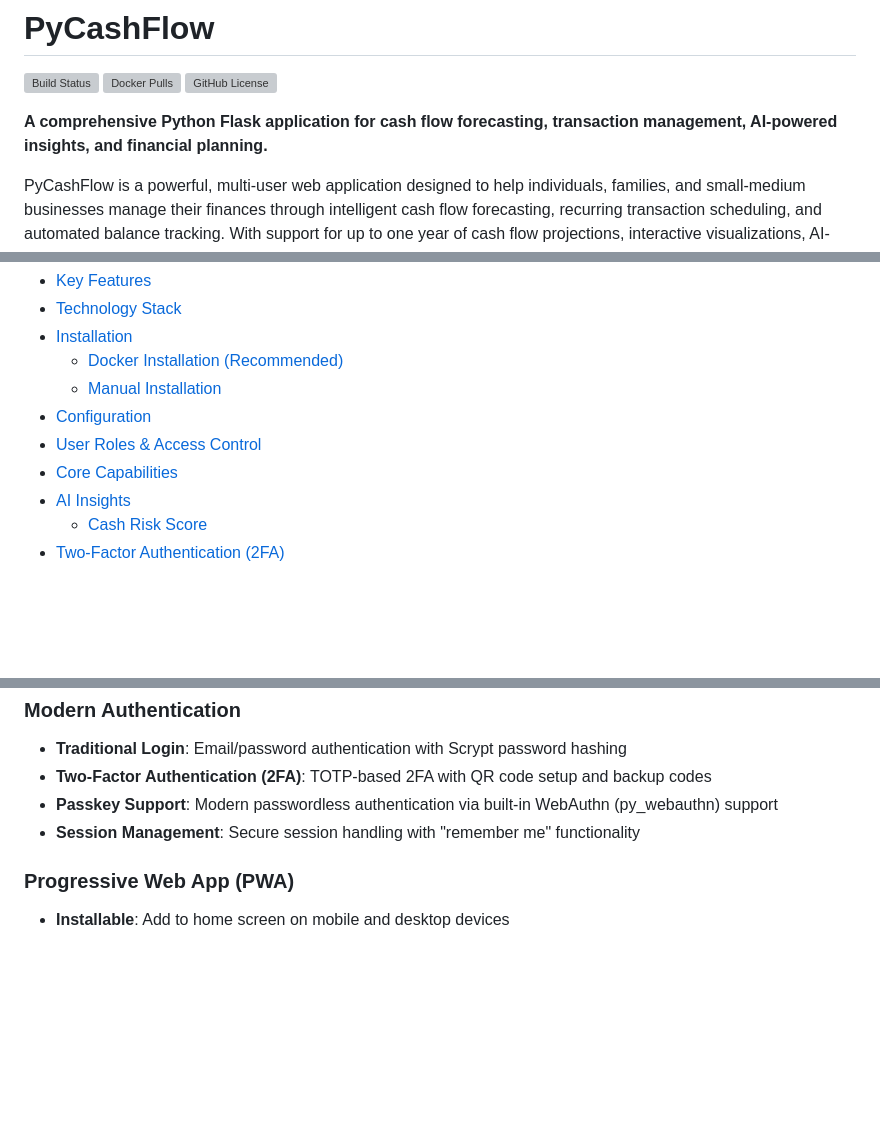
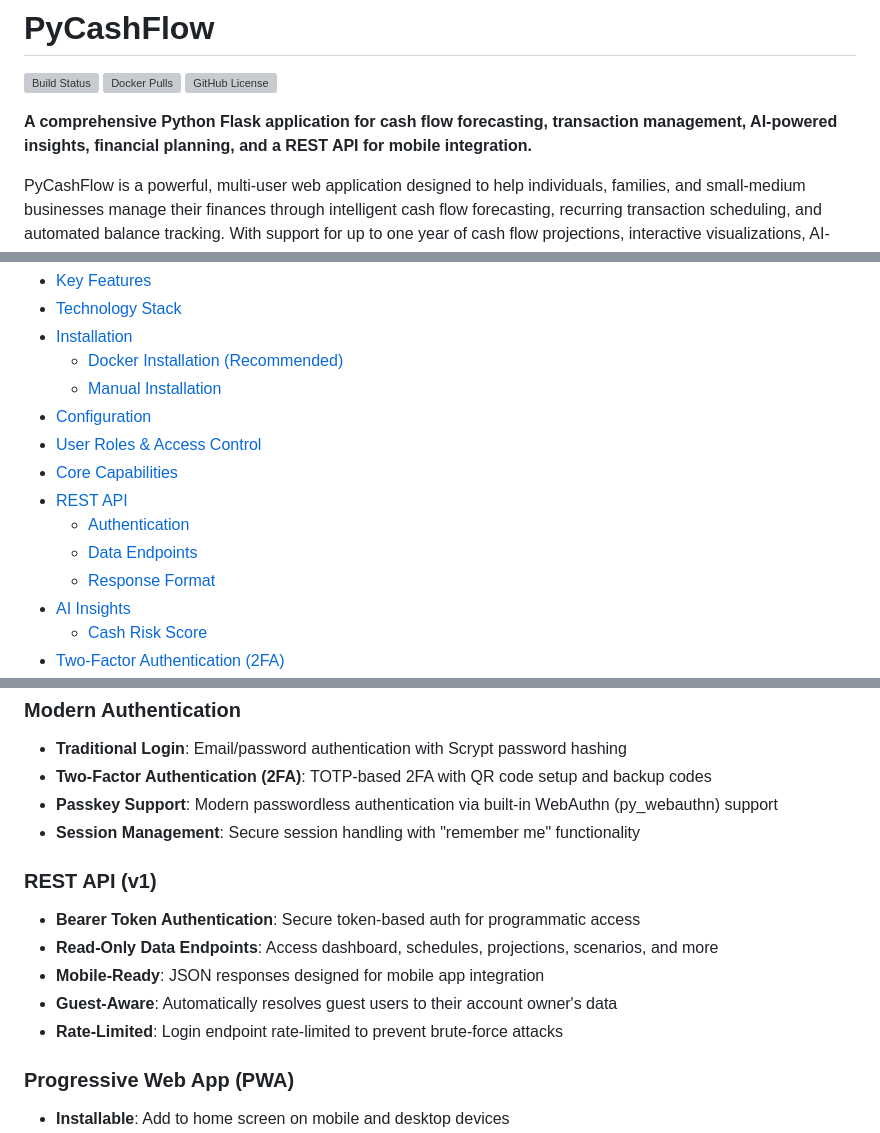
Before and after one commit to whahn1983/pycashflow, a Markdown page: README.md, 3 parts joined by grey strips. GitHub-like rendering; blank space fills up the shorter version; grey boxes are pictures that could not be loaded.

```diff
--- a/README.md
+++ b/README.md
@@ -6,7 +6,7 @@
 ![Docker Pulls](https://img.shields.io/docker/pulls/whahn1983/pycashflow)
 ![GitHub License](https://img.shields.io/github/license/whahn1983/pycashflow)
 
-**A comprehensive Python Flask application for cash flow forecasting, transaction management, AI-powered insights, and financial planning.**
+**A comprehensive Python Flask application for cash flow forecasting, transaction management, AI-powered insights, financial planning, and a REST API for mobile integration.**
 
 PyCashFlow is a powerful, multi-user web application designed to help individuals, families, and small-medium businesses manage their finances through intelligent cash flow forecasting, recurring transaction scheduling, and automated balance tracking. With support for up to one year of cash flow projections, interactive visualizations, AI-generated insights via OpenAI, and automatic email-based balance updates, PyCashFlow provides a complete solution for financial planning and management.
 
@@ -24,6 +24,10 @@ PyCashFlow is a powerful, multi-user web application designed to help individual
 - [Configuration](#configuration)
 - [User Roles & Access Control](#user-roles--access-control)
 - [Core Capabilities](#core-capabilities)
+- [REST API](#rest-api)
+  - [Authentication](#authentication-1)
+  - [Data Endpoints](#data-endpoints)
+  - [Response Format](#response-format)
 - [AI Insights](#ai-insights)
   - [Cash Risk Score](#cash-risk-score)
 - [Two-Factor Authentication (2FA)](#two-factor-authentication-2fa)
@@ -83,6 +87,13 @@ PyCashFlow is a powerful, multi-user web application designed to help individual
 - **Passkey Support**: Modern passwordless authentication via built-in WebAuthn (py_webauthn) support
 - **Session Management**: Secure session handling with "remember me" functionality
 
+### REST API (v1)
+- **Bearer Token Authentication**: Secure token-based auth for programmatic access
+- **Read-Only Data Endpoints**: Access dashboard, schedules, projections, scenarios, and more
+- **Mobile-Ready**: JSON responses designed for mobile app integration
+- **Guest-Aware**: Automatically resolves guest users to their account owner's data
+- **Rate-Limited**: Login endpoint rate-limited to prevent brute-force attacks
+
 ### Progressive Web App (PWA)
 - **Installable**: Add to home screen on mobile and desktop devices
 - **Offline Support**: Service worker caches pages and static assets so previously visited views remain accessible without a network connection
```
Also changed, not shown: other parts of README.md (+116 -0 lines).
